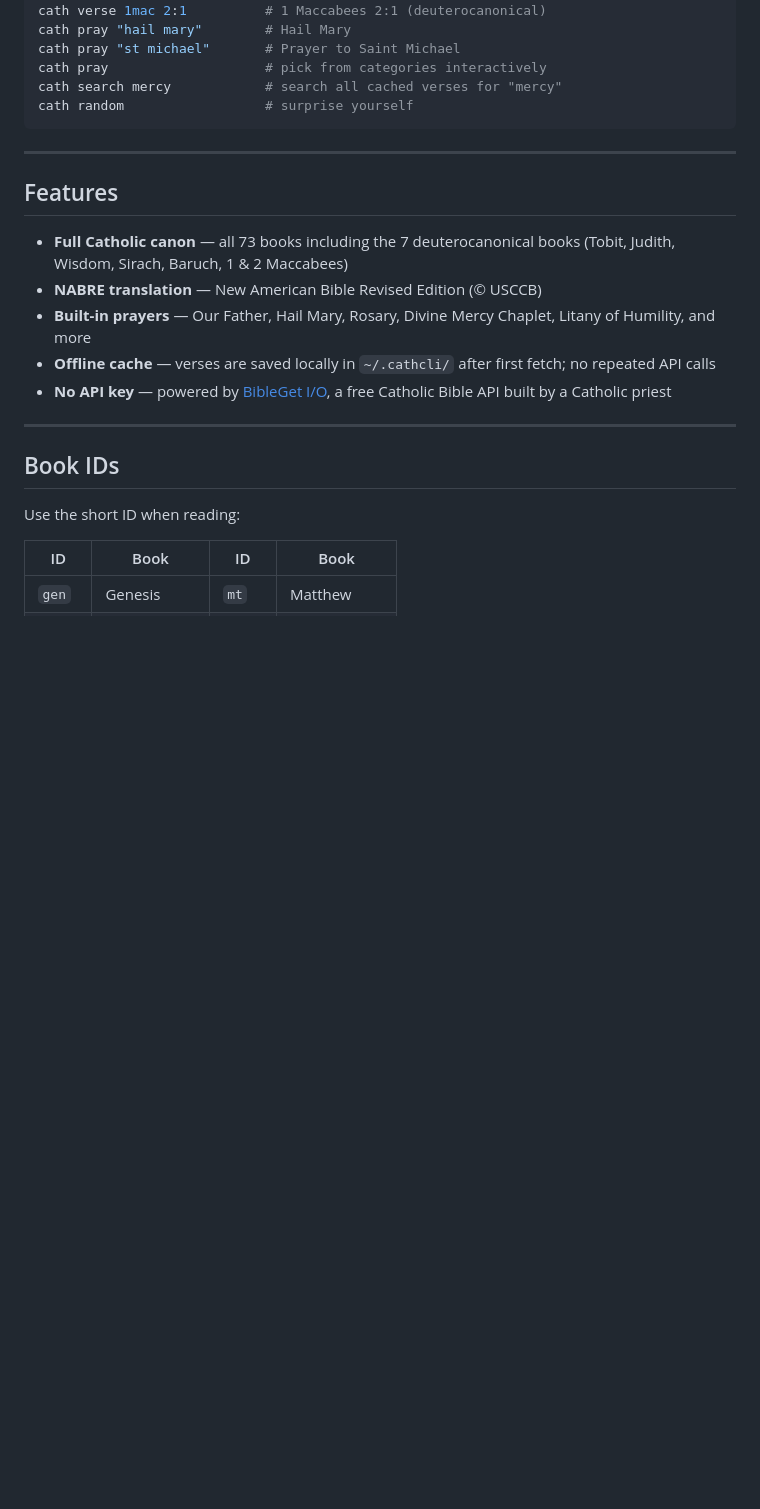
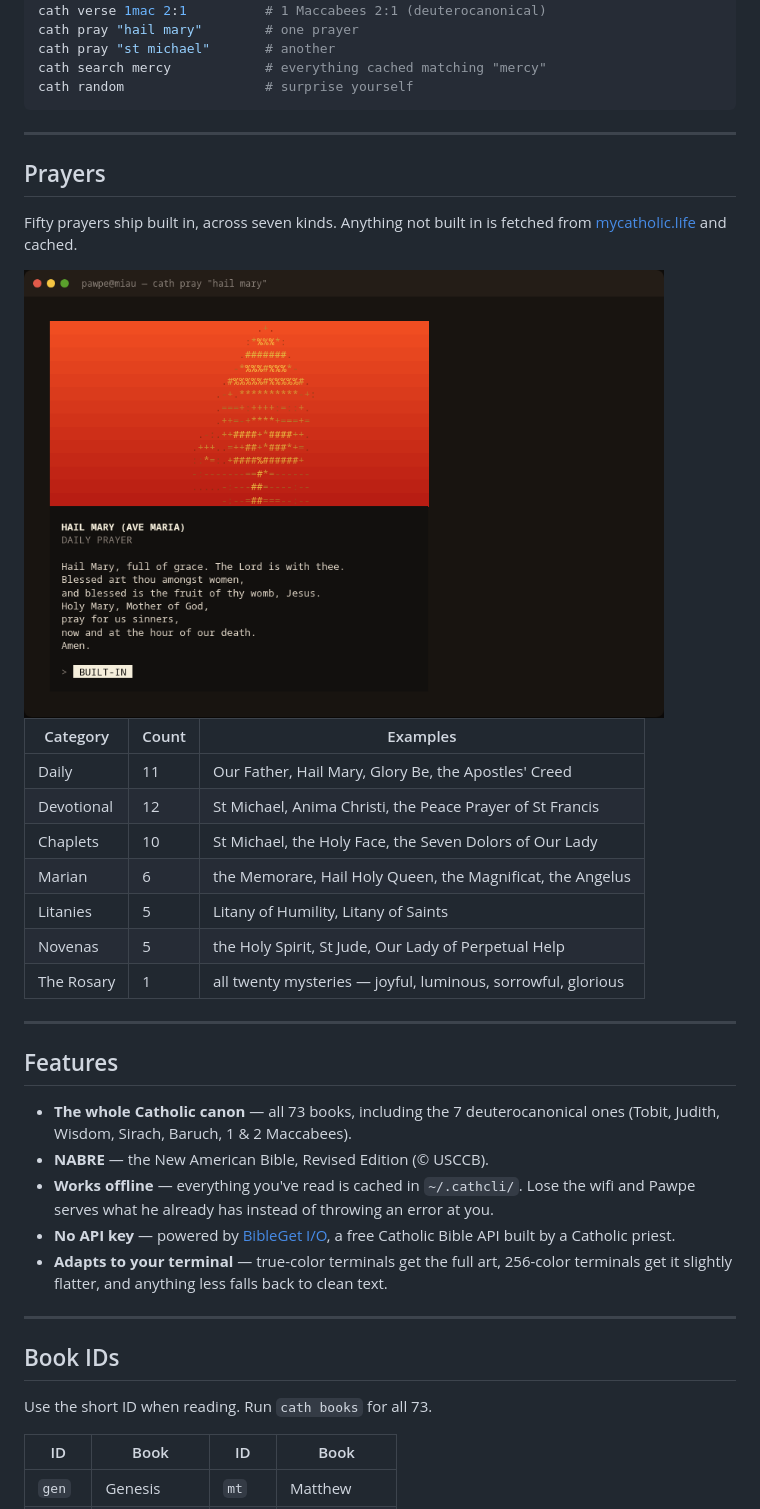
Before and after one commit to clementinepujiutami/cathCLI, a Markdown page: README.md, the part around one of its changes. Drawn GitHub-style; pictures changed too: .github/assets/pray-card.png (added); blank space fills up the shorter version.

````diff
--- a/README.md
+++ b/README.md
@@ -105,27 +76,49 @@ cath read jn 3               # John chapter 3 (NABRE)
 cath verse ps 23:1           # Psalms 23:1
 cath verse 1mac 2:1          # 1 Maccabees 2:1 (deuterocanonical)
-cath pray "hail mary"        # Hail Mary
-cath pray "st michael"       # Prayer to Saint Michael
-cath pray                    # pick from categories interactively
-cath search mercy            # search all cached verses for "mercy"
+cath pray "hail mary"        # one prayer
+cath pray "st michael"       # another
+cath search mercy            # everything cached matching "mercy"
 cath random                  # surprise yourself
 ```
 
 ---
 
+## Prayers
+
+Fifty prayers ship built in, across seven kinds. Anything not built in is fetched
+from [mycatholic.life](https://mycatholic.life/catholic-prayers) and cached.
+
+<img src="https://raw.githubusercontent.com/clementinepujiutami/cathCLI/main/.github/assets/pray-card.png" width="640" alt="cath pray hail mary" />
+
+| Category | Count | Examples |
+|---|---|---|
+| Daily | 11 | Our Father, Hail Mary, Glory Be, the Apostles' Creed |
+| Devotional | 12 | St Michael, Anima Christi, the Peace Prayer of St Francis |
+| Chaplets | 10 | St Michael, the Holy Face, the Seven Dolors of Our Lady |
+| Marian | 6 | the Memorare, Hail Holy Queen, the Magnificat, the Angelus |
+| Litanies | 5 | Litany of Humility, Litany of Saints |
+| Novenas | 5 | the Holy Spirit, St Jude, Our Lady of Perpetual Help |
+| The Rosary | 1 | all twenty mysteries — joyful, luminous, sorrowful, glorious |
+
+---
+
 ## Features
 
-- **Full Catholic canon** — all 73 books including the 7 deuterocanonical books (Tobit, Judith, Wisdom, Sirach, Baruch, 1 & 2 Maccabees)
-- **NABRE translation** — New American Bible Revised Edition (© USCCB)
-- **Built-in prayers** — Our Father, Hail Mary, Rosary, Divine Mercy Chaplet, Litany of Humility, and more
-- **Offline cache** — verses are saved locally in `~/.cathcli/` after first fetch; no repeated API calls
-- **No API key** — powered by [BibleGet I/O](https://query.bibleget.io), a free Catholic Bible API built by a Catholic priest
+- **The whole Catholic canon** — all 73 books, including the 7 deuterocanonical
+  ones (Tobit, Judith, Wisdom, Sirach, Baruch, 1 & 2 Maccabees).
+- **NABRE** — the New American Bible, Revised Edition (© USCCB).
+- **Works offline** — everything you've read is cached in `~/.cathcli/`. Lose the
+  wifi and Pawpe serves what he already has instead of throwing an error at you.
+- **No API key** — powered by [BibleGet I/O](https://query.bibleget.io), a free
+  Catholic Bible API built by a Catholic priest.
+- **Adapts to your terminal** — true-color terminals get the full art, 256-color
+  terminals get it slightly flatter, and anything less falls back to clean text.
 
 ---
 
 ## Book IDs
 
-Use the short ID when reading:
+Use the short ID when reading. Run `cath books` for all 73.
 
 | ID | Book | ID | Book |
 |---|---|---|---|
````
Also changed, not shown: other parts of README.md (+95 -83 lines), CHANGELOG.md (added, +83 -0 lines), .github/assets/banner.png (added), 3 other files.
